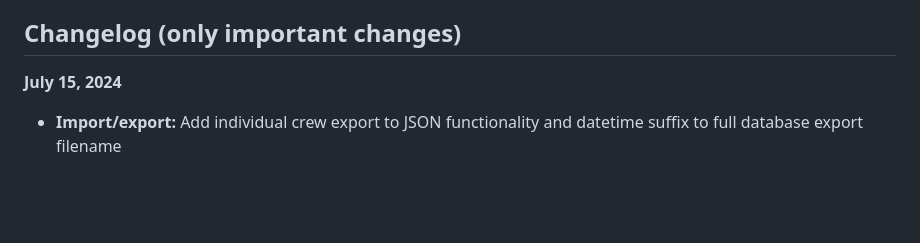
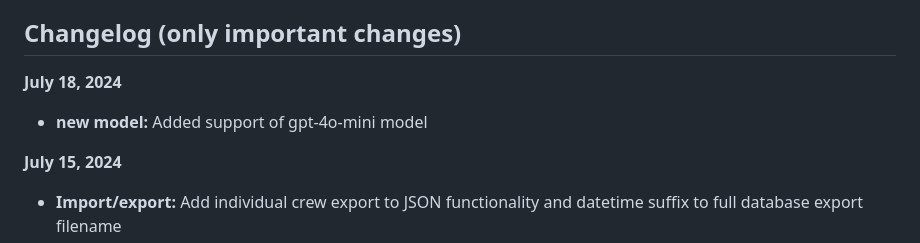
Before and after one commit to strnad/CrewAI-Studio, a Markdown page: README.md, the part around the change. Drawn GitHub-style; blank space fills up the shorter version.

```diff
--- a/README.md
+++ b/README.md
@@ -24,6 +24,9 @@ Welcome to CrewAI Studio! This application provides a user-friendly interface wr
 - **Multiuser environment**
 
 ## Changelog (only important changes)
+
+**July 18, 2024**
+- **new model:** Added support of gpt-4o-mini model
 
 **July 15, 2024**
 - **Import/export:** Add individual crew export to JSON functionality and datetime suffix to full database export filename
```
